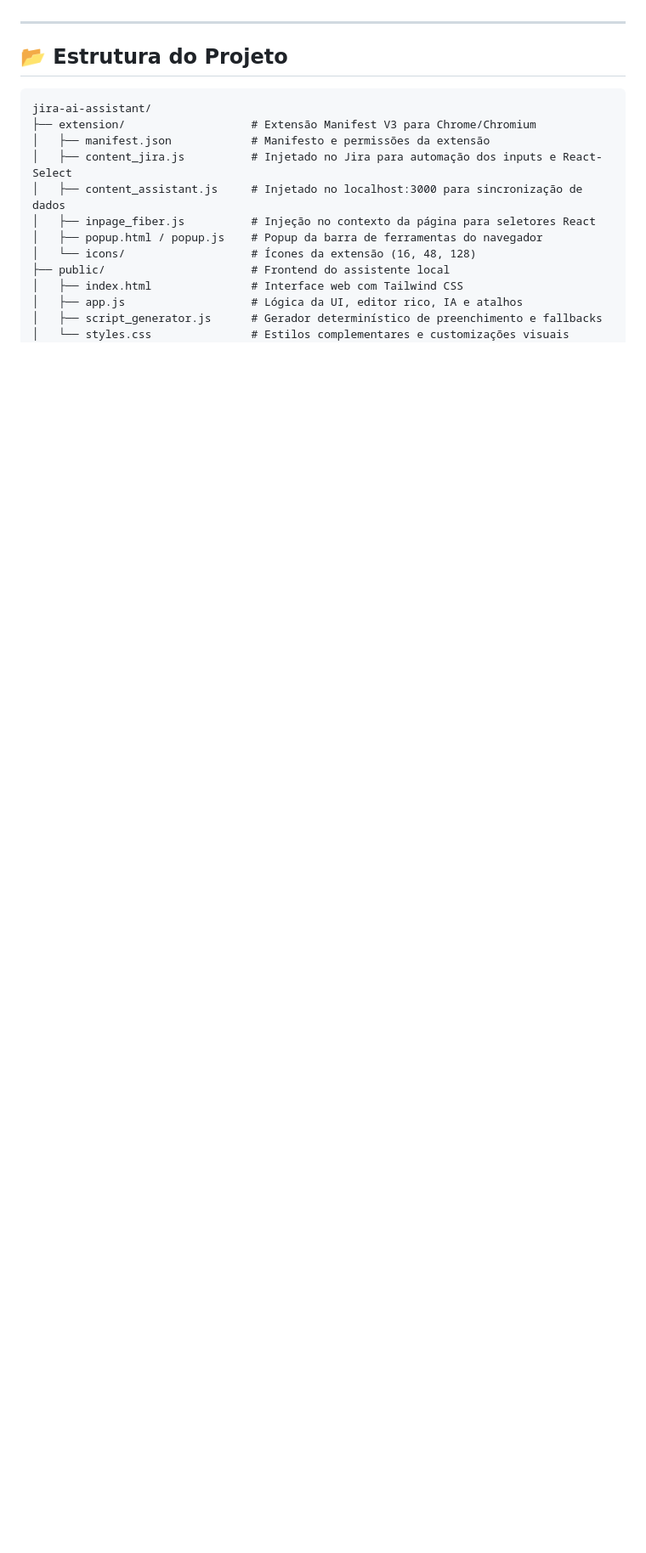
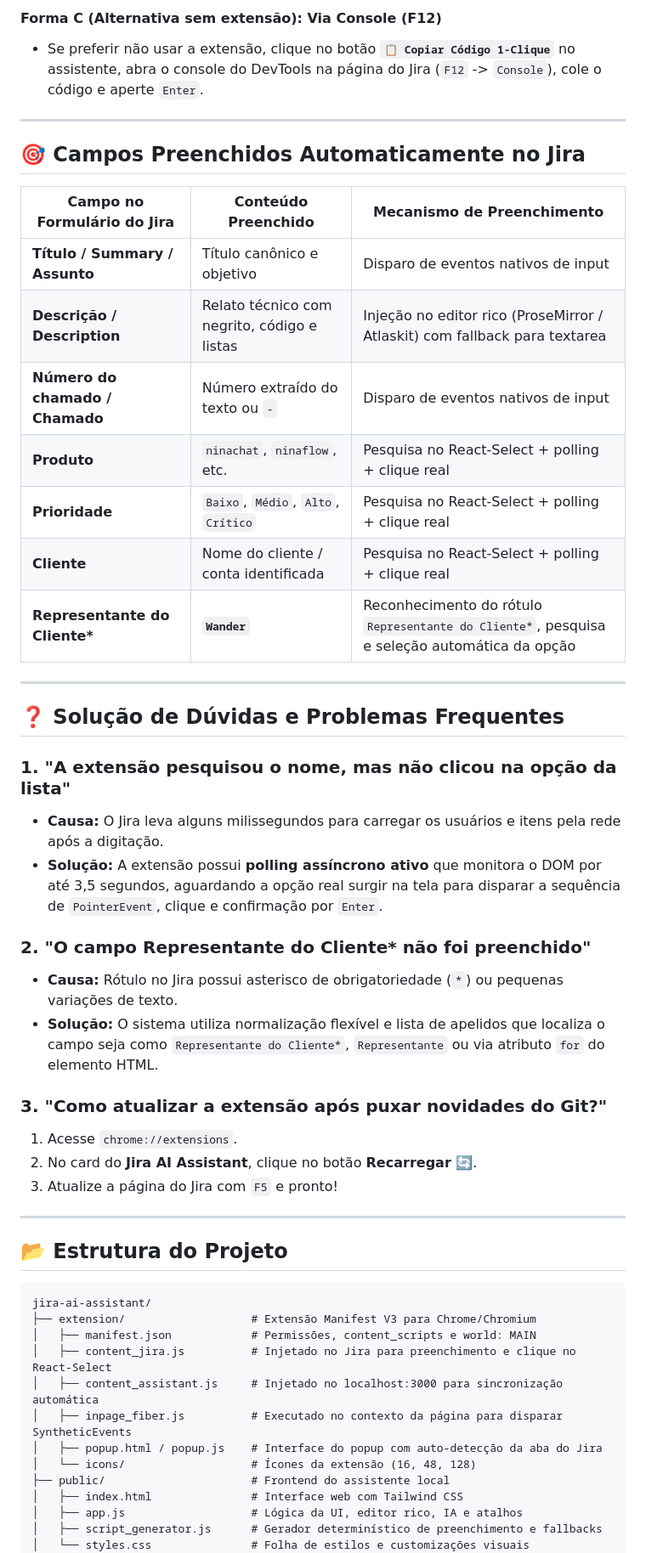
Before and after one commit to WanderSlv/jira-ai-assistant, a Markdown page: README.md, the part around one of its changes. Shown at 85% size. Drawn GitHub-style; blank space fills up the shorter version.

````diff
--- a/README.md
+++ b/README.md
@@ -130,3 +157,36 @@ No canto superior direito da página, ative o botão deslizante **"Modo do desen
+#### Forma C (Alternativa sem extensão): Via Console (F12)
+- Se preferir não usar a extensão, clique no botão **`📋 Copiar Código 1-Clique`** no assistente, abra o console do DevTools na página do Jira (`F12` -> `Console`), cole o código e aperte `Enter`.
+
+---
+
+## 🎯 Campos Preenchidos Automaticamente no Jira
+
+| Campo no Formulário do Jira | Conteúdo Preenchido | Mecanismo de Preenchimento |
+|---|---|---|
+| **Título / Summary / Assunto** | Título canônico e objetivo | Disparo de eventos nativos de input |
+| **Descrição / Description** | Relato técnico com negrito, código e listas | Injeção no editor rico (ProseMirror / Atlaskit) com fallback para textarea |
+| **Número do chamado / Chamado** | Número extraído do texto ou `-` | Disparo de eventos nativos de input |
+| **Produto** | `ninachat`, `ninaflow`, etc. | Pesquisa no React-Select + polling + clique real |
+| **Prioridade** | `Baixo`, `Médio`, `Alto`, `Crítico` | Pesquisa no React-Select + polling + clique real |
+| **Cliente** | Nome do cliente / conta identificada | Pesquisa no React-Select + polling + clique real |
+| **Representante do Cliente\*** | **`Wander`** | Reconhecimento do rótulo `Representante do Cliente*`, pesquisa e seleção automática da opção |
+
+---
+
+## ❓ Solução de Dúvidas e Problemas Frequentes
+
+### 1. "A extensão pesquisou o nome, mas não clicou na opção da lista"
+- **Causa:** O Jira leva alguns milissegundos para carregar os usuários e itens pela rede após a digitação.
+- **Solução:** A extensão possui **polling assíncrono ativo** que monitora o DOM por até 3,5 segundos, aguardando a opção real surgir na tela para disparar a sequência de `PointerEvent`, clique e confirmação por `Enter`.
+
+### 2. "O campo Representante do Cliente* não foi preenchido"
+- **Causa:** Rótulo no Jira possui asterisco de obrigatoriedade (`*`) ou pequenas variações de texto.
+- **Solução:** O sistema utiliza normalização flexível e lista de apelidos que localiza o campo seja como `Representante do Cliente*`, `Representante` ou via atributo `for` do elemento HTML.
+
+### 3. "Como atualizar a extensão após puxar novidades do Git?"
+1. Acesse `chrome://extensions`.
+2. No card do **Jira AI Assistant**, clique no botão **Recarregar 🔄**.
+3. Atualize a página do Jira com `F5` e pronto!
 
 ---
 
@@ -135,15 +195,15 @@ No canto superior direito da página, ative o botão deslizante **"Modo do desen
 ```text
 jira-ai-assistant/
 ├── extension/                   # Extensão Manifest V3 para Chrome/Chromium
-│   ├── manifest.json            # Manifesto e permissões da extensão
-│   ├── content_jira.js          # Injetado no Jira para automação dos inputs e React-Select
-│   ├── content_assistant.js     # Injetado no localhost:3000 para sincronização de dados
-│   ├── inpage_fiber.js          # Injeção no contexto da página para seletores React
-│   ├── popup.html / popup.js    # Popup da barra de ferramentas do navegador
+│   ├── manifest.json            # Permissões, content_scripts e world: MAIN
+│   ├── content_jira.js          # Injetado no Jira para preenchimento e clique no React-Select
+│   ├── content_assistant.js     # Injetado no localhost:3000 para sincronização automática
+│   ├── inpage_fiber.js          # Executado no contexto da página para disparar SyntheticEvents
+│   ├── popup.html / popup.js    # Interface do popup com auto-detecção da aba do Jira
 │   └── icons/                   # Ícones da extensão (16, 48, 128)
 ├── public/                      # Frontend do assistente local
 │   ├── index.html               # Interface web com Tailwind CSS
 │   ├── app.js                   # Lógica da UI, editor rico, IA e atalhos
 │   ├── script_generator.js      # Gerador determinístico de preenchimento e fallbacks
-│   └── styles.css               # Estilos complementares e customizações visuais
+│   └── styles.css               # Folha de estilos e customizações visuais
 ├── test/                        # Suíte de testes automatizados
````
Also changed, not shown: other parts of README.md (+71 -44 lines).
